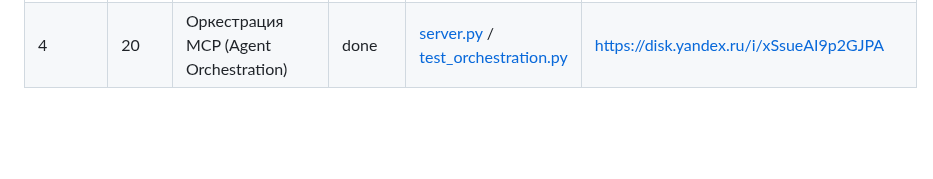
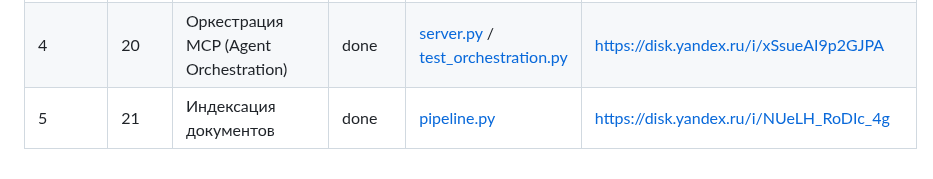
Before and after one commit to dpmn/ai-advent-challenge, a Markdown page: docs/progress.md, the part around the change. Drawn GitHub-style; blank space fills up the shorter version.

```diff
--- a/docs/progress.md
+++ b/docs/progress.md
@@ -20,3 +20,4 @@
 | 4      | 18   | Планировщик и фоновые задачи — Space Monitor | done | [server.py](../mcp_servers/space_monitor_mcp/server.py) / [collector.py](../mcp_servers/space_monitor_mcp/collector.py) | https://disk.yandex.ru/i/omgB8o1mgql7DQ|
 | 4      | 19   | Композиция MCP-инструментов — Composer | done | [server.py](../mcp_servers/composer_mcp/server.py) / [test_server.py](../mcp_servers/composer_mcp/test_server.py) | https://disk.yandex.ru/i/pLkSV9BK21_ASQ|
 | 4      | 20   | Оркестрация MCP (Agent Orchestration)  | done | [server.py](../mcp_servers/analyzer_mcp/server.py) / [test_orchestration.py](../week-04/day-20/test_orchestration.py) | https://disk.yandex.ru/i/xSsueAI9p2GJPA |
+| 5      | 21   | Индексация документов                  | done | [pipeline.py](../ragger/pipeline.py)    |https://disk.yandex.ru/i/NUeLH_RoDIc_4g |
```
Also changed, not shown: AGENTS.md (+1 -0 lines).
